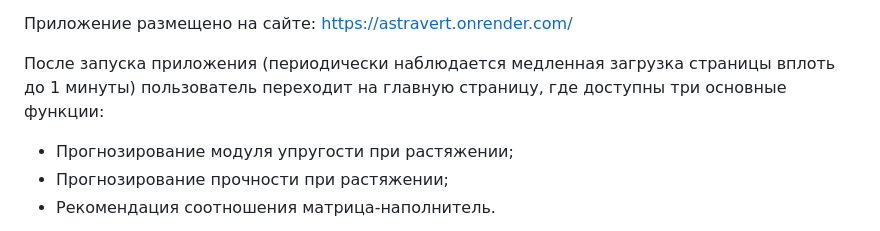
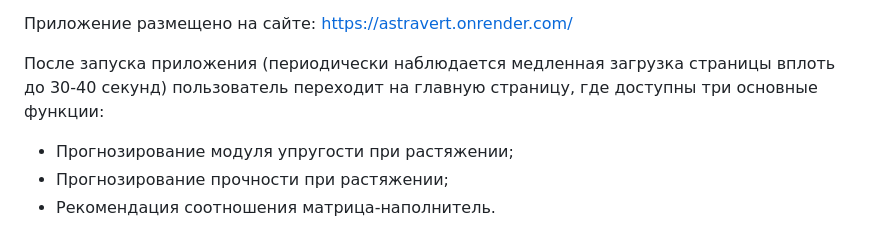
Before and after one commit to Astravert/Composites_VKR, a Markdown page: README.md, the part around the change. Rendered like a GitHub page.

```diff
--- a/README.md
+++ b/README.md
@@ -4,7 +4,7 @@
 
 Приложение размещено на сайте: https://astravert.onrender.com/
 
-После запуска приложения (периодически наблюдается медленная загрузка страницы вплоть до 1 минуты) пользователь переходит на главную страницу, где доступны три основные функции:
+После запуска приложения (периодически наблюдается медленная загрузка страницы вплоть до 30-40 секунд) пользователь переходит на главную страницу, где доступны три основные функции:
 - Прогнозирование модуля упругости при растяжении;
 - Прогнозирование прочности при растяжении;
 - Рекомендация соотношения матрица-наполнитель.
```
